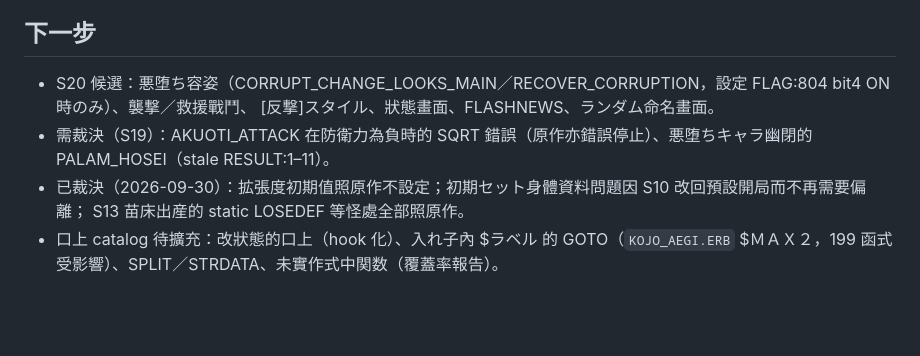
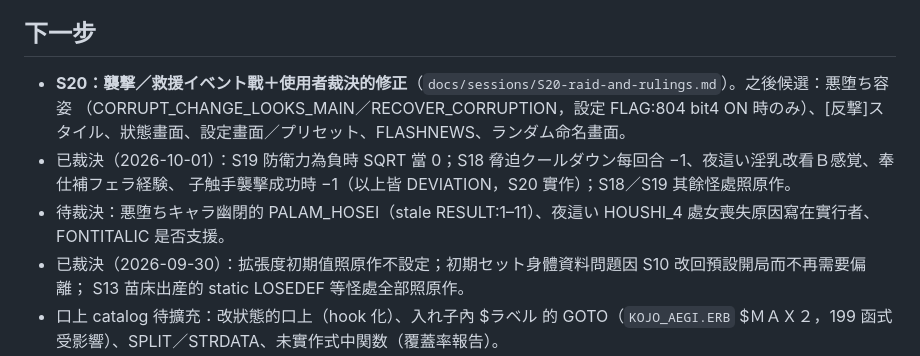
Before and after one commit to redmaplewing/eraGVT-python, a Markdown page: docs/STATUS.md, the part around the change. GitHub-like rendering; blank space fills up the shorter version.

Commit message:
docs: S20 規格（襲撃／救援イベント戰＋使用者裁決的修正）
Co-Authored-By: Claude Opus 5.5 <noreply@anthropic.com>
Claude-Session: https://claude.ai/code/session_01QxyatBTxVLpaYCtFdyD8Aw

```diff
--- a/docs/STATUS.md
+++ b/docs/STATUS.md
@@ -104,9 +104,11 @@
 
 ## 下一步
 
-- S20 候選：悪堕ち容姿（CORRUPT_CHANGE_LOOKS_MAIN／RECOVER_CORRUPTION，設定 FLAG:804 bit4 ON 時のみ）、襲撃／救援戰鬥、
-  [反撃]スタイル、狀態畫面、FLASHNEWS、ランダム命名畫面。
-- 需裁決（S19）：AKUOTI_ATTACK 在防衛力為負時的 SQRT 錯誤（原作亦錯誤停止）、悪堕ちキャラ幽閉的 PALAM_HOSEI（stale RESULT:1–11）。
+- **S20：襲撃／救援イベント戰＋使用者裁決的修正**（`docs/sessions/S20-raid-and-rulings.md`）。之後候選：悪堕ち容姿
+  （CORRUPT_CHANGE_LOOKS_MAIN／RECOVER_CORRUPTION，設定 FLAG:804 bit4 ON 時のみ）、[反撃]スタイル、狀態畫面、設定畫面／プリセット、FLASHNEWS、ランダム命名畫面。
+- 已裁決（2026-10-01）：S19 防衛力為負時 SQRT 當 0；S18 脅迫クールダウン每回合 −1、夜這い淫乳改看Ｂ感覚、奉仕補フェラ経験、
+  子触手襲擊成功時 −1（以上皆 DEVIATION，S20 實作）；S18／S19 其餘怪處照原作。
+- 待裁決：悪堕ちキャラ幽閉的 PALAM_HOSEI（stale RESULT:1–11）、夜這い HOUSHI_4 處女喪失原因寫在實行者、FONTITALIC 是否支援。
 - 已裁決（2026-09-30）：拡張度初期值照原作不設定；初期セット身體資料問題因 S10 改回預設開局而不再需要偏離；
   S13 苗床出産的 static LOSEDEF 等怪處全部照原作。
 - 口上 catalog 待擴充：改狀態的口上（hook 化）、入れ子內 $ラベル 的 GOTO（`KOJO_AEGI.ERB` $ＭＡＸ２，199 函式受影響）、SPLIT／STRDATA、未實作式中関数（覆蓋率報告）。
```
Also changed, not shown: docs/sessions/S20-raid-and-rulings.md (added, +37 -0 lines).
